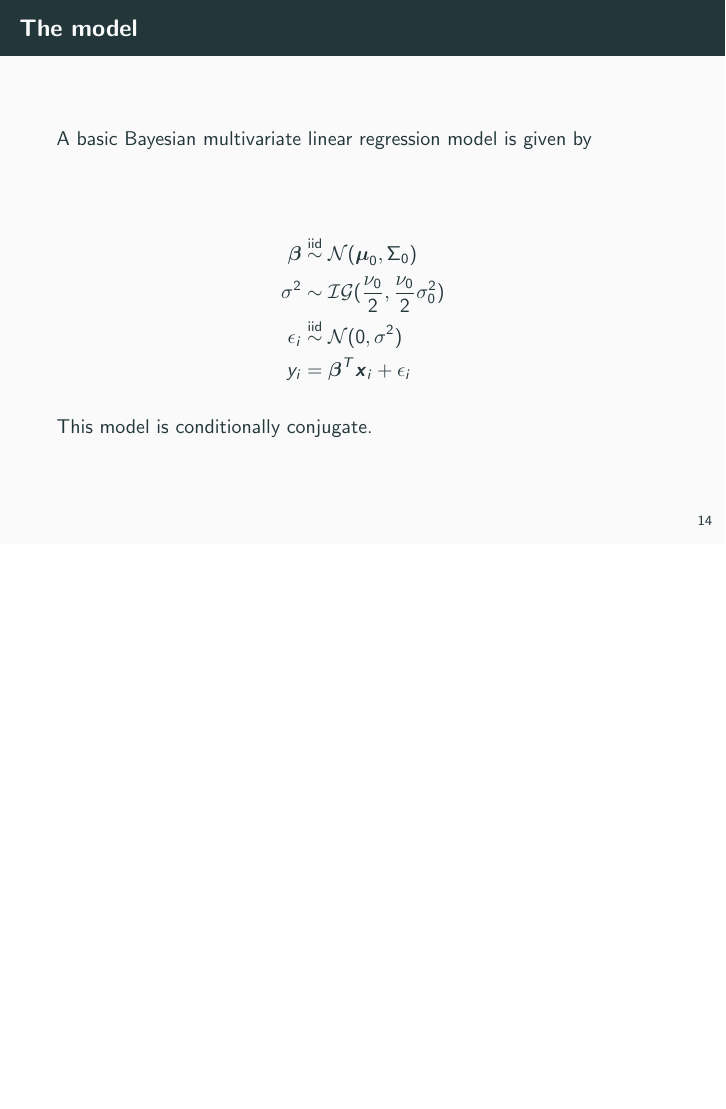
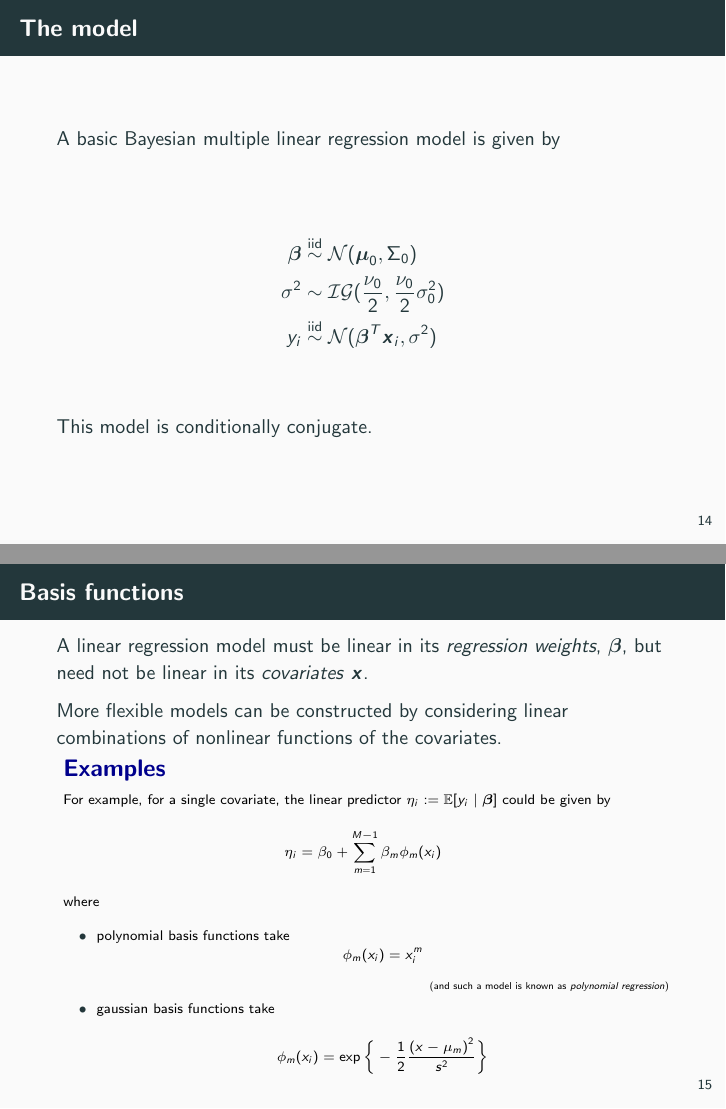
Before and after one commit to mikewojnowicz/bayesian_modeling, LaTeX slides (slides/regression/bayes_regression.tex): page 16 of 21 before the commit and pages 16 and 18 of 23 after it, the two joined at a grey line, the shorter picture padded with empty space. The pictures show the PDF file slides/regression/bayes_regression.pdf that the author committed with the source.

Commit message:
Added basis functions to bayesian lin regression deck

```diff
--- a/slides/regression/bayes_regression.tex
+++ b/slides/regression/bayes_regression.tex
@@ -190,19 +190,42 @@ This suggests reasonably strong evidence of a difference at young ages, and less
 
 \begin{frame}{The model}
 
-A basic Bayesian multivariate linear regression model is given by
+A basic Bayesian multiple linear regression model is given by
 
 \vfill
 
 \begin{align*}
 \+\beta &\iid \N(\+\mu_0,  \+\Sigma_0) \\
 \sigma^2 &\sim \InverseGamma (\frac{\nu_0}{2}, \frac{\nu_0}{2} \sigma_0^2) \\
-\epsilon_{i} &\iid \N(0, \sigma^2) \\
-y_{i} &= \+\beta^T \+x_{i} + \epsilon_{i}
+y_{i} &\iid \N(\+\beta^T \+x_{i}, \sigma^2) \\
 %\labelit \label{eqn:linear_regression}
 \end{align*}
 
 This model is conditionally conjugate.
+\end{frame}
+
+\begin{frame}{Basis functions}
+
+A linear regression model must be linear in its \textit{regression weights}, $\+\beta$, but need not be linear in its \textit{covariates} $\+x$.
+
+More flexible models can be constructed by considering linear combinations of nonlinear functions of the covariates.
+
+
+
+\begin{sblock}{Examples}
+\pause \scriptsize
+For example, for a single covariate, the linear predictor $\eta_i := \E[y_i \cond \+\beta]$ could be given by
+ \[ \eta_i  = \beta_0 + \sum_{m=1}^{M-1} \beta_{m} \phi_m(x_i)\]
+ where
+\begin{itemize}
+\item polynomial basis functions take
+ \[ \phi_m(x_i) = x_i^m \]
+ \hfill {\tiny (and such a model is known as \textit{polynomial regression})}
+\item gaussian basis functions take
+\[ \phi_m(x_i) = \exp \bigg\{ -\half \df{(x-\mu_m)^2}{s^2} \bigg\} \]
+\end{itemize}
+\end{sblock}
+
 \end{frame}
 
 \begin{frame}{Prior specification}
```
Also changed, not shown: slides/regression/bayes_regression.pdf.
